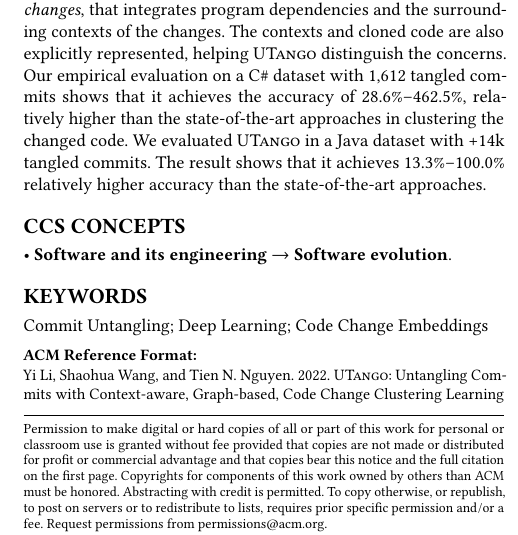
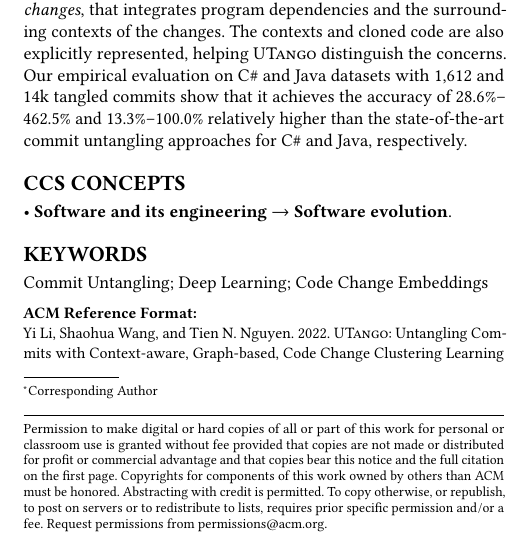
Before and after one commit to tien-n-nguyen/untangle, a LaTeX paper (fse22-final.tex): part of one column of page 1 of 13, cut so that both start at the same text. Compiled offline with pdfLaTeX.

Commit message:
revising abstract and adding corresponding author

```diff
--- a/fse22-final.tex
+++ b/fse22-final.tex
@@ -314,7 +314,7 @@
 }
 \email{yl622@njit.edu}
 \author{Shaohua Wang}
-%\authornote{Corresponding Author}
+\authornote{Corresponding Author}
 \affiliation{
 	\institution{New Jersey Institute of Technology}
 %	\city{Newark}
@@ -375,13 +375,19 @@ program dependencies and the surrounding contexts of the changes. The
 contexts and cloned code are~also explicitly represented, helping
 {\tool} distinguish the concerns.
 %
-Our empirical evaluation on a C\# dataset with 1,612 tangled commits
-shows that it achieves the accuracy of 28.6\%--462.5\%, relatively
-higher than the state-of-the-art approaches in clustering the changed
-code. We evaluated {\tool} in a Java dataset with +14k tangled
-commits. The result shows that it achieves 13.3\%--100.0\% relatively
-higher accuracy than the state-of-the-art~approaches.
+Our empirical evaluation on C\# and Java datasets with 1,612 and 14k
+tangled commits show that it achieves the accuracy of 28.6\%--462.5\%
+and 13.3\%--100.0\% relatively higher than the state-of-the-art commit
+untangling approaches for C\# and Java, respectively.
 \end{abstract}
+
+%Our empirical evaluation on a C\# dataset with 1,612 tangled commits
+%shows that it achieves the accuracy of 28.6\%--462.5\%, relatively
+%higher than the state-of-the-art approaches in clustering the changed
+%code. We evaluated {\tool} in a Java dataset with +14k
+%tangled commits. The result shows that it achieves 13.3\%--100.0\%
+%relatively higher accuracy than the state-of-the-art~approaches.
+
 
 
 %Exploring this duality provides useful constraints for {\tool} to
```
